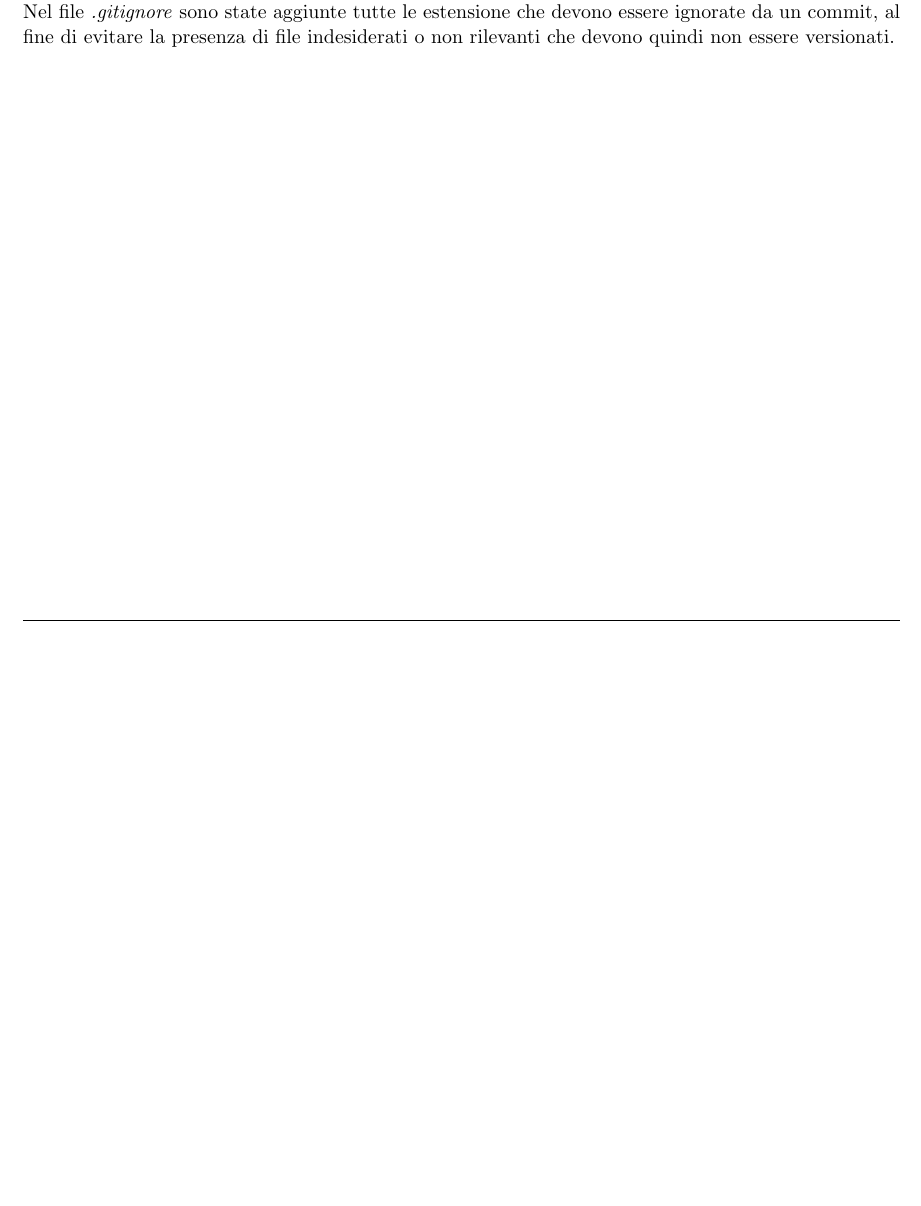
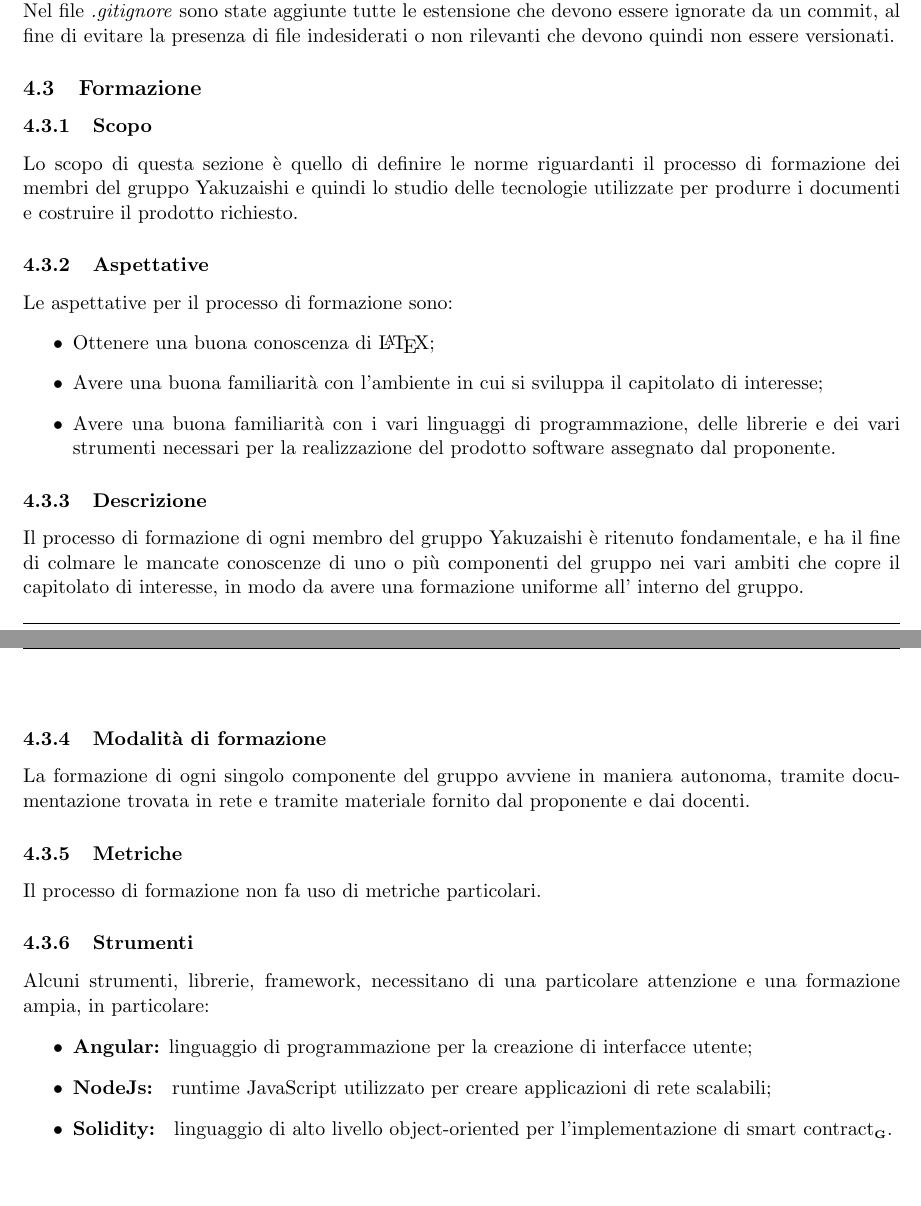
Before and after one commit to Yakuzaishi-SWE/docs, a LaTeX document (src/norme_progetto/norme_progetto.tex, which reads src/norme_progetto/sezioni/processi_organizzativi.tex): part of page 29 of 29 before the commit and two parts of pages 29 and 30 of 30 after it, the two joined at a grey line, cut so that both start at the same text, the shorter picture padded with empty space. Compiled offline with pdfLaTeX.

Commit message:
stesura processi organizzativi/formazione + update changelog

```diff
--- a/src/norme_progetto/sezioni/processi_organizzativi.tex
+++ b/src/norme_progetto/sezioni/processi_organizzativi.tex
@@ -137,3 +140,31 @@
         Nelle cartelle che contengono i documenti, sono presenti solo i file \textit{.tex} e \textit{.png}.\\
         Nel file \textit{.gitignore} sono state aggiunte tutte le estensione che devono essere ignorate da un commit, al fine di evitare la presenza di file indesiderati
         o non rilevanti che devono quindi non essere versionati.
+
+
+
+
+
+        \subsection{Formazione} \label{subsection: formazione}
+        \subsubsection {Scopo}
+        Lo scopo di questa sezione è quello di definire le norme riguardanti il processo di formazione dei membri del gruppo \groupName\ e quindi lo studio delle tecnologie utilizzate per produrre i documenti e costruire il prodotto richiesto.
+        \subsubsection {Aspettative}
+        Le aspettative per il processo di formazione sono:
+        \begin {itemize}
+          \item Ottenere una buona conoscenza di \LaTeX;
+          \item Avere una buona familiarità con l'ambiente in cui si sviluppa il capitolato di interesse;
+          \item Avere una buona familiarità con i vari linguaggi di programmazione, delle librerie e dei vari strumenti necessari per la realizzazione del prodotto software assegnato dal proponente.
+        \end {itemize}
+        \subsubsection {Descrizione}
+        Il processo di formazione di ogni membro del gruppo \groupName\ è ritenuto fondamentale, e ha il fine di colmare le mancate conoscenze di uno o più componenti del gruppo nei vari ambiti che copre il capitolato di interesse, in modo da avere una formazione uniforme all' interno del gruppo.
+        \subsubsection {Modalità di formazione}
+        La formazione di ogni singolo componente del gruppo avviene in maniera autonoma, tramite documentazione trovata in rete e tramite materiale fornito dal proponente e dai docenti.
+        \subsubsection {Metriche}
+        Il processo di formazione non fa uso di metriche particolari.
+        \subsubsection {Strumenti}
+        Alcuni strumenti, librerie, framework, necessitano di una particolare attenzione e una formazione ampia, in particolare:
+        \begin {itemize}
+          \item \textbf{Angular:} linguaggio di programmazione per la creazione di interfacce utente;
+          \item \textbf{NodeJs: } runtime JavaScript utilizzato per creare applicazioni di rete scalabili;
+          \item \textbf{Solidity: } linguaggio di alto livello object-oriented per l'implementazione di smart contract\glo.
+        \end {itemize}
```
Also changed, not shown: src/norme_progetto/contenuto/changelog.tex (+1 -0 lines), src/norme_progetto/sezioni/processi_organizzativi.tex (11 more changed lines).
